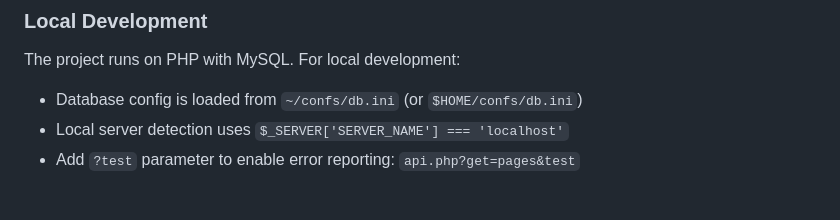
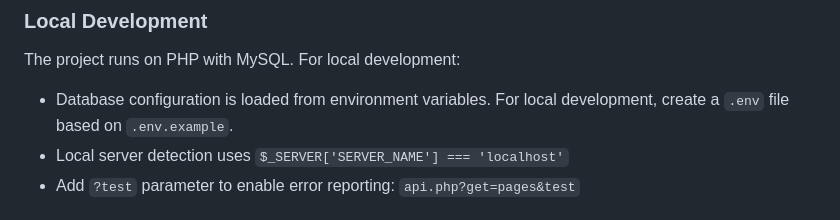
Before and after one commit to Mdwiki-TD/TD_API, a Markdown page: .claude/CLAUDE.md, the part around the change. Drawn GitHub-style.

```diff
--- a/.claude/CLAUDE.md
+++ b/.claude/CLAUDE.md
@@ -65,7 +65,7 @@ Common parameters: `limit` (default 50), `offset`, `order`, `order_direction`, `
 ### Local Development
 
 The project runs on PHP with MySQL. For local development:
-- Database config is loaded from `~/confs/db.ini` (or `$HOME/confs/db.ini`)
+- Database configuration is loaded from environment variables. For local development, create a `.env` file based on `.env.example`.
 - Local server detection uses `$_SERVER['SERVER_NAME'] === 'localhost'`
 - Add `?test` parameter to enable error reporting: `api.php?get=pages&test`
 
```
